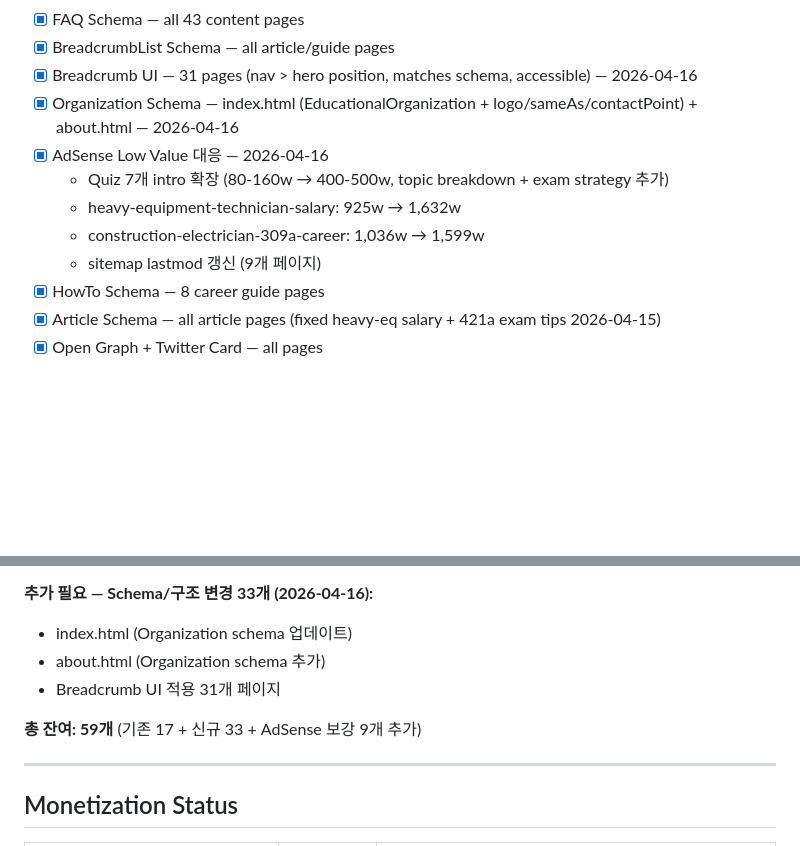
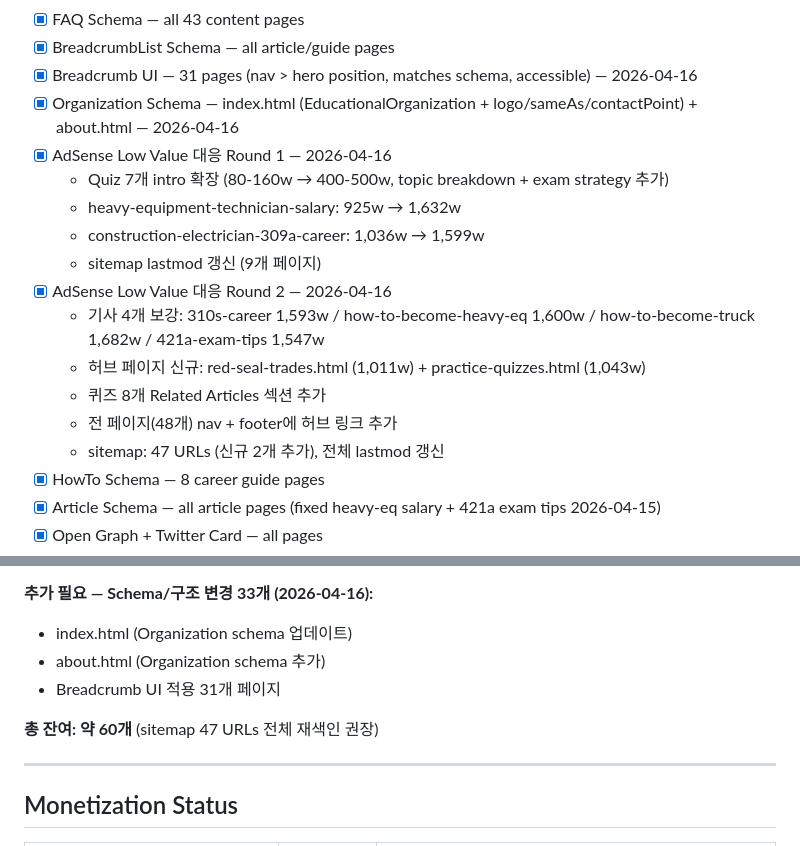
Before and after one commit to allforyou-bit/allforyou-bit.github.io, a Markdown page: docs/progress.md, 2 parts joined by grey strips. GitHub-like rendering; blank space fills up the shorter version.

Commit message:
docs: update progress.md — AdSense Round 2 완료 2026-04-16

```diff
--- a/docs/progress.md
+++ b/docs/progress.md
@@ -67,11 +67,17 @@ index, exam-guide, study-guide, about, contact, privacy, terms, disclaimer, 404
 - [x] BreadcrumbList Schema — all article/guide pages
 - [x] Breadcrumb UI — 31 pages (nav > hero position, matches schema, accessible) — 2026-04-16
 - [x] Organization Schema — index.html (EducationalOrganization + logo/sameAs/contactPoint) + about.html — 2026-04-16
-- [x] AdSense Low Value 대응 — 2026-04-16
+- [x] AdSense Low Value 대응 Round 1 — 2026-04-16
   - Quiz 7개 intro 확장 (80-160w → 400-500w, topic breakdown + exam strategy 추가)
   - heavy-equipment-technician-salary: 925w → 1,632w
   - construction-electrician-309a-career: 1,036w → 1,599w
   - sitemap lastmod 갱신 (9개 페이지)
+- [x] AdSense Low Value 대응 Round 2 — 2026-04-16
+  - 기사 4개 보강: 310s-career 1,593w / how-to-become-heavy-eq 1,600w / how-to-become-truck 1,682w / 421a-exam-tips 1,547w
+  - 허브 페이지 신규: red-seal-trades.html (1,011w) + practice-quizzes.html (1,043w)
+  - 퀴즈 8개 Related Articles 섹션 추가
+  - 전 페이지(48개) nav + footer에 허브 링크 추가
+  - sitemap: 47 URLs (신규 2개 추가), 전체 lastmod 갱신
 - [x] HowTo Schema — 8 career guide pages
 - [x] Article Schema — all article pages (fixed heavy-eq salary + 421a exam tips 2026-04-15)
 - [x] Open Graph + Twitter Card — all pages
@@ -107,7 +113,7 @@ how-to-become-heavy-eq, how-to-become-truck, 310s/308a/276a/447a/313a career, wh
 - about.html (Organization schema 추가)
 - Breadcrumb UI 적용 31개 페이지
 
-**총 잔여: 59개** (기존 17 + 신규 33 + AdSense 보강 9개 추가)
+**총 잔여: 약 60개** (sitemap 47 URLs 전체 재색인 권장)
 
 ---
 
```
